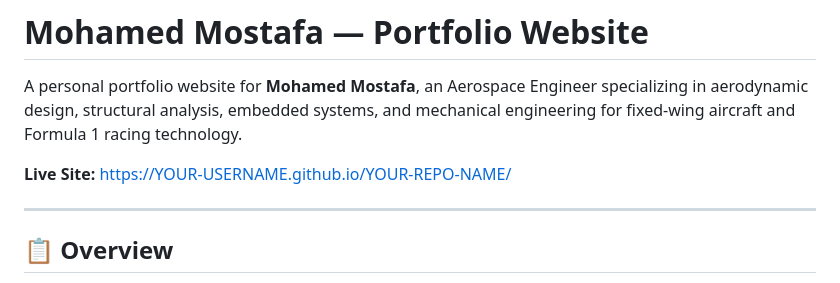
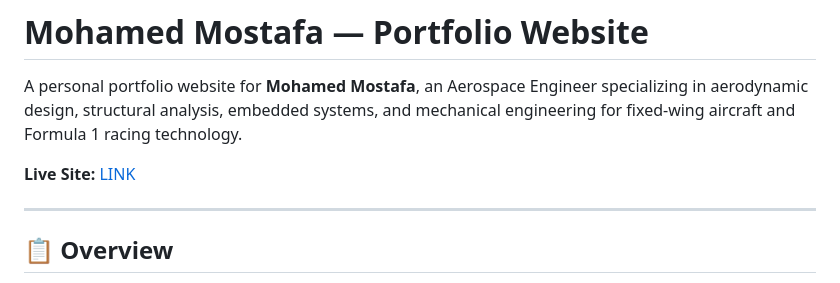
Before and after one commit to Aero-160/Aero-160.github.io, a Markdown page: README.md, the part around the change. Rendered like a GitHub page.

Commit message:
Update live site link in README

```diff
--- a/README.md
+++ b/README.md
@@ -2,7 +2,7 @@
 
 A personal portfolio website for **Mohamed Mostafa**, an Aerospace Engineer specializing in aerodynamic design, structural analysis, embedded systems, and mechanical engineering for fixed-wing aircraft and Formula 1 racing technology.
 
-**Live Site:** [https://YOUR-USERNAME.github.io/YOUR-REPO-NAME/](https://YOUR-USERNAME.github.io/YOUR-REPO-NAME/)
+**Live Site:** [LINK](https://aero-160.github.io/)
 
 ---
 
```
